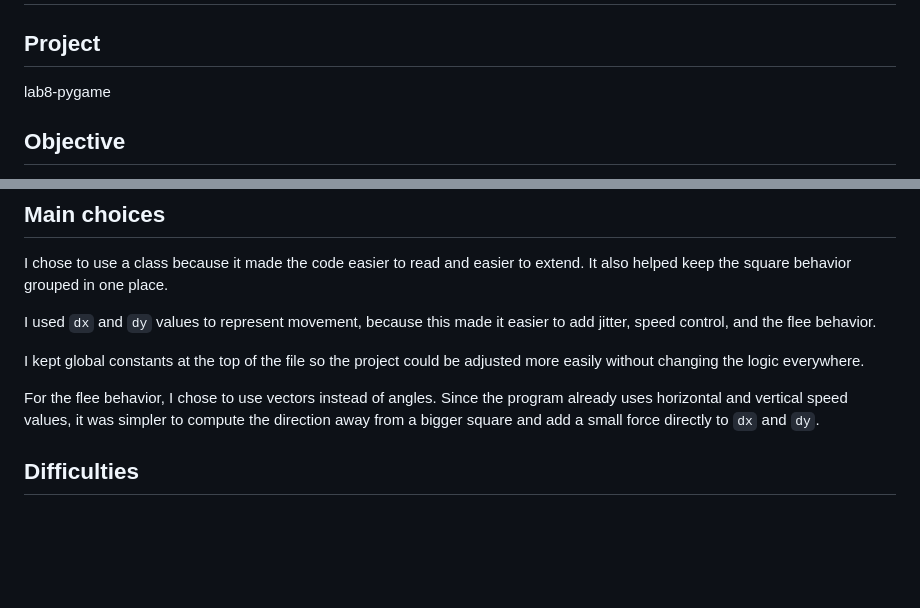
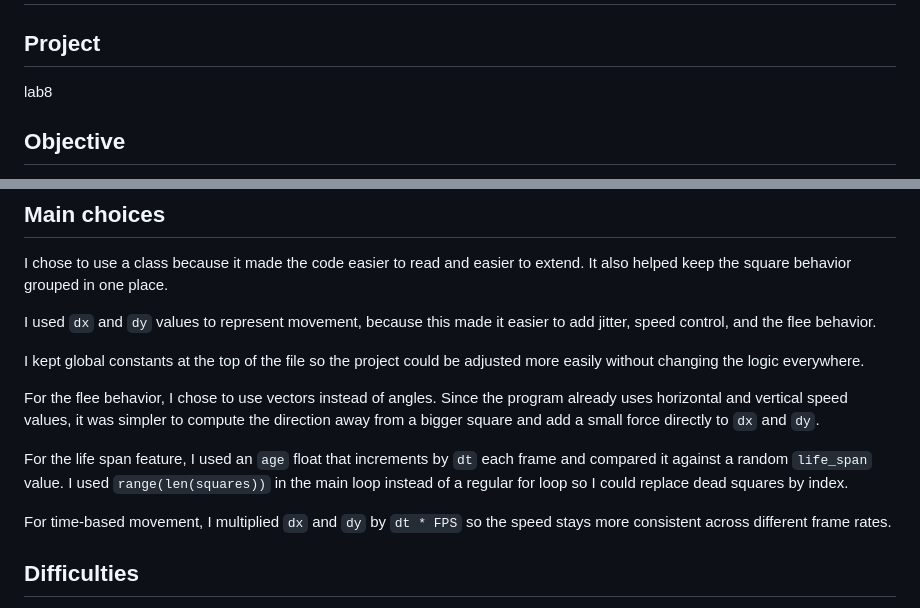
Before and after one commit to omarkahaa/lab8, a Markdown page: REPORT.md, 2 parts joined by grey strips. Rendered like a GitHub page; blank space fills up the shorter version.

```diff
--- a/REPORT.md
+++ b/REPORT.md
@@ -1,7 +1,7 @@
 # REPORT
 
 ## Project
-lab8-pygame
+lab8
 
 ## Objective
 The goal of this lab was to create a simple pygame application with moving squares, then extend it by improving the movement and structure of the program.
@@ -64,6 +75,10 @@ I used `dx` and `dy` values to represent movement, because this made it easier t
 I kept global constants at the top of the file so the project could be adjusted more easily without changing the logic everywhere.
 
 For the flee behavior, I chose to use vectors instead of angles. Since the program already uses horizontal and vertical speed values, it was simpler to compute the direction away from a bigger square and add a small force directly to `dx` and `dy`.
+
+For the life span feature, I used an `age` float that increments by `dt` each frame and compared it against a random `life_span` value. I used `range(len(squares))` in the main loop instead of a regular for loop so I could replace dead squares by index.
+
+For time-based movement, I multiplied `dx` and `dy` by `dt * FPS` so the speed stays more consistent across different frame rates.
 
 ## Difficulties
 The main difficulty was making the movement look random without making it look chaotic. Another difficulty was keeping the squares inside the screen while still allowing them to move smoothly.
```
Also changed, not shown: other parts of REPORT.md (+15 -3 lines).
